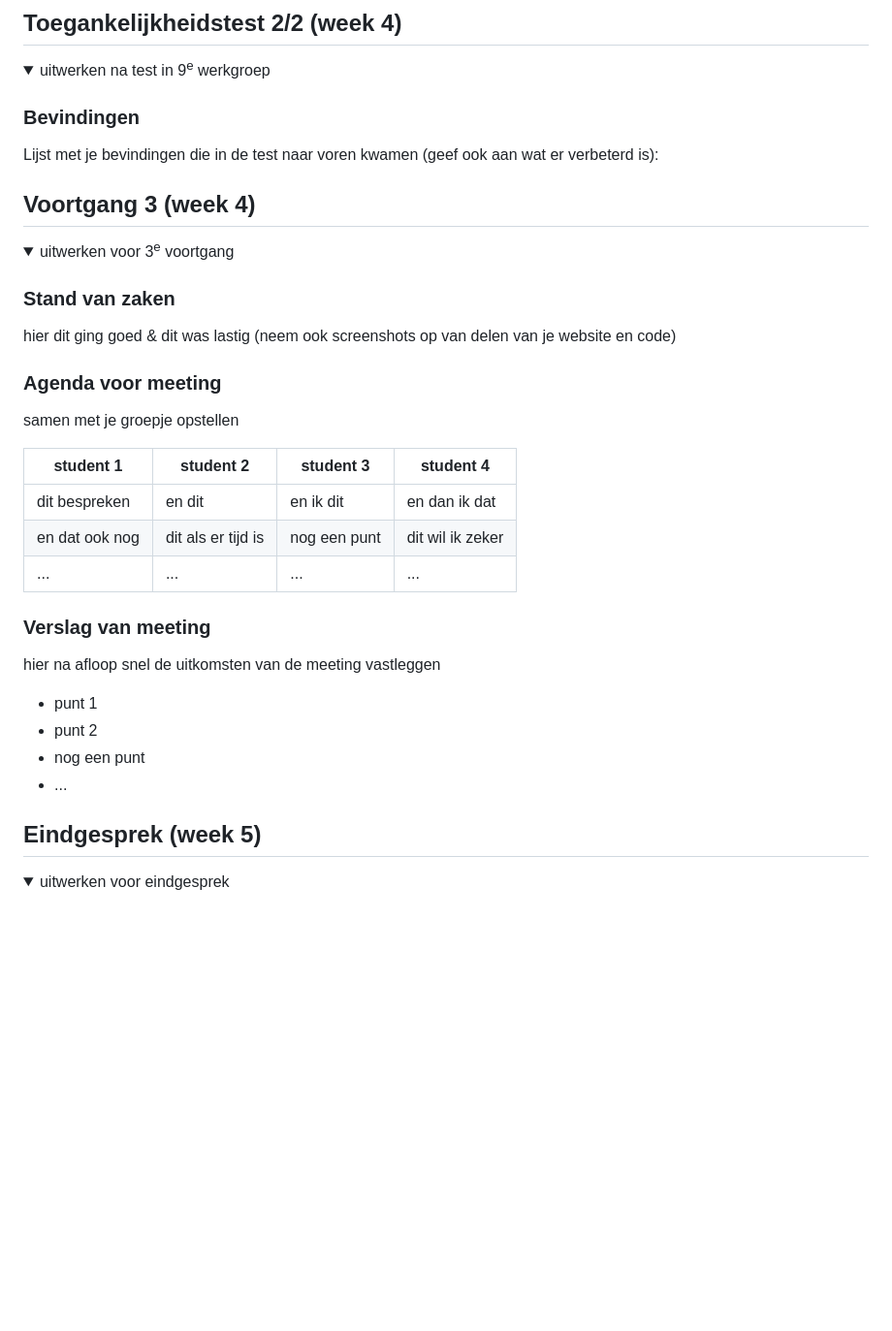
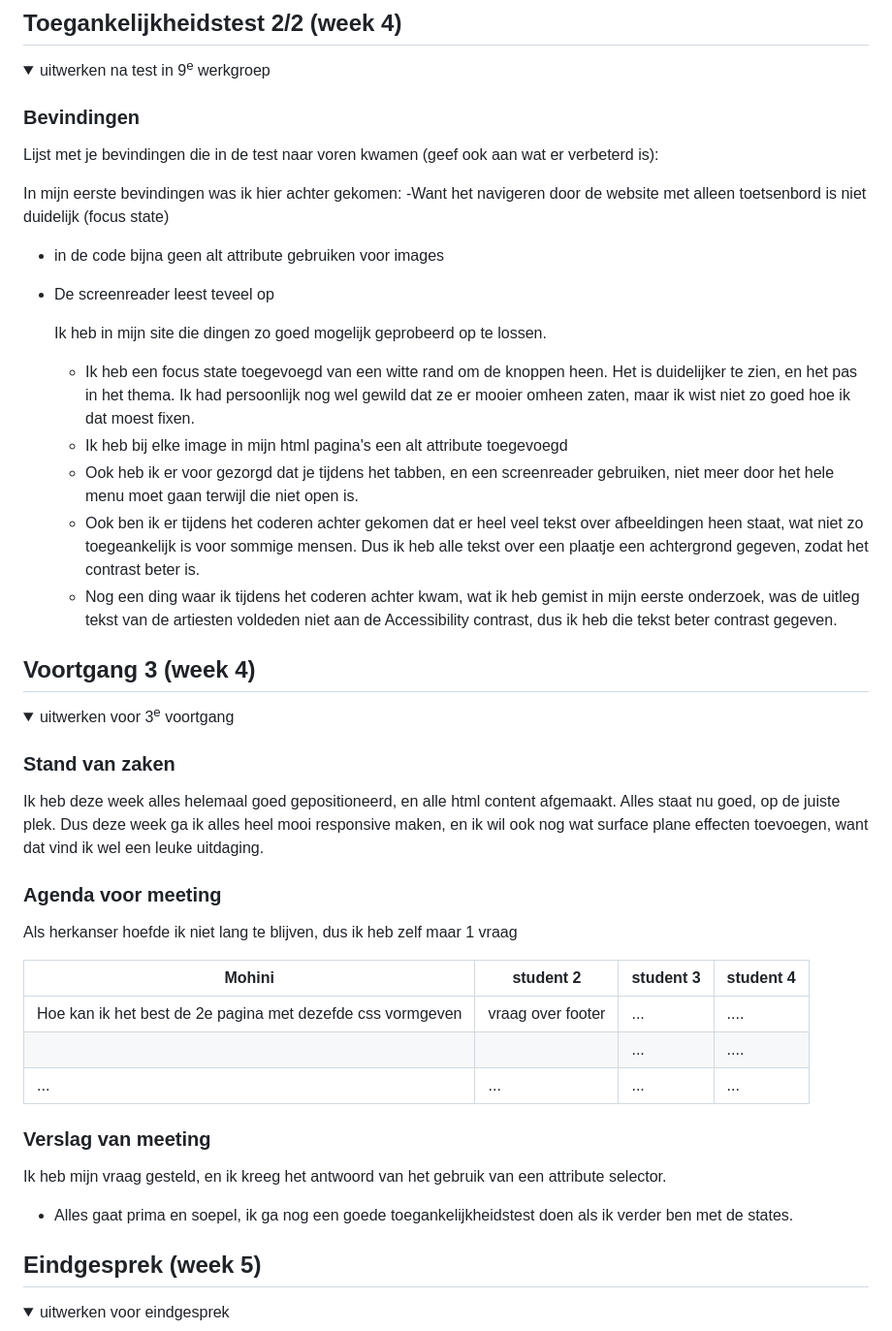
Before and after one commit to MohiniRamta/FED-herkansing, a Markdown page: README.md, the part around the change printed below. Shown: that part at 97% size. Rendered like a GitHub page; folded sections open; blank space fills up the shorter version.

```diff
--- a/README.md
+++ b/README.md
@@ -156,6 +161,18 @@ Nb. Door *open* toe te voegen aan een *details* element kun je deze standaard op
   ### Bevindingen
   Lijst met je bevindingen die in de test naar voren kwamen (geef ook aan wat er verbeterd is):
 
+  In mijn eerste bevindingen was ik hier achter gekomen:
+  -Want het navigeren door de website met alleen toetsenbord is niet duidelijk (focus state)
+  - in de code bijna geen alt attribute gebruiken voor images
+  - De screenreader leest teveel op
+
+    Ik heb in mijn site die dingen zo goed mogelijk geprobeerd op te lossen.
+    - Ik heb een focus state toegevoegd van een witte rand om de knoppen heen. Het is duidelijker te zien, en het pas in het thema. Ik had persoonlijk nog wel gewild dat ze er mooier omheen zaten, maar ik wist niet zo goed hoe ik dat moest fixen.
+    - Ik heb bij elke image in mijn html pagina's een alt attribute toegevoegd
+    - Ook heb ik er voor gezorgd dat je tijdens het tabben, en een screenreader gebruiken, niet meer door het hele menu moet gaan terwijl die niet open is.
+    - Ook ben ik er tijdens het coderen achter gekomen dat er heel veel tekst over afbeeldingen heen staat, wat niet zo toegeankelijk is voor sommige mensen. Dus ik heb alle tekst over een plaatje een achtergrond gegeven, zodat het contrast beter is.
+    - Nog een ding waar ik tijdens het coderen achter kwam, wat ik heb gemist in mijn eerste onderzoek, was de uitleg tekst van de artiesten voldeden niet aan de Accessibility contrast, dus ik heb die tekst beter contrast gegeven.
+
 </details>
 
 
@@ -168,26 +185,23 @@ Nb. Door *open* toe te voegen aan een *details* element kun je deze standaard op
   <summary>uitwerken voor 3<sup>e</sup> voortgang</summary>
 
   ### Stand van zaken
-  hier dit ging goed & dit was lastig (neem ook screenshots op van delen van je website en code)
+  Ik heb deze week alles helemaal goed gepositioneerd, en alle html content afgemaakt. Alles staat nu goed, op de juiste plek. Dus deze week ga ik alles heel mooi responsive maken, en ik wil ook nog wat surface plane effecten toevoegen, want dat vind ik wel een leuke uitdaging.
 
 
   ### Agenda voor meeting
-  samen met je groepje opstellen
+  Als herkanser hoefde ik niet lang te blijven, dus ik heb zelf maar 1 vraag
 
-  | student 1      | student 2          | student 3    | student 4        |
+  | Mohini      | student 2          | student 3    | student 4        |
   | ---            | ---                | ---          | ---              |
-  | dit bespreken  | en dit             | en ik dit    | en dan ik dat    |
-  | en dat ook nog | dit als er tijd is | nog een punt | dit wil ik zeker |
+  | Hoe kan ik het best de 2e pagina met dezefde css vormgeven  | vraag over footer             | ...    | ....   |
+  |  |  | ... | .... |
   | ...            | ...                | ...          | ...              |
 
 
   ### Verslag van meeting
-  hier na afloop snel de uitkomsten van de meeting vastleggen
+ Ik heb mijn vraag gesteld, en ik kreeg het antwoord van het gebruik van een attribute selector.
 
-  - punt 1
-  - punt 2
-  - nog een punt
-  - ...
+  - Alles gaat prima en soepel, ik ga nog een goede toegankelijkheidstest doen als ik verder ben met de states.
 
 </details>
 
```
Also changed, not shown: other parts of README.md (+56 -41 lines).
